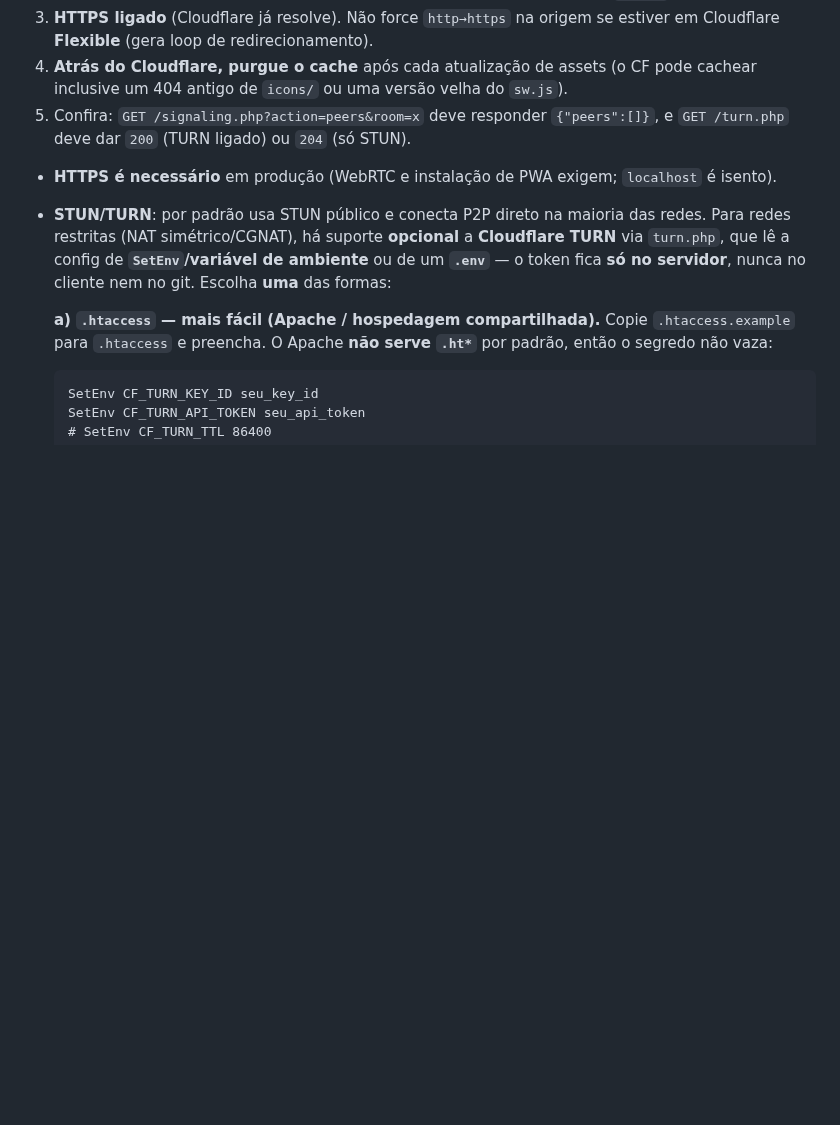
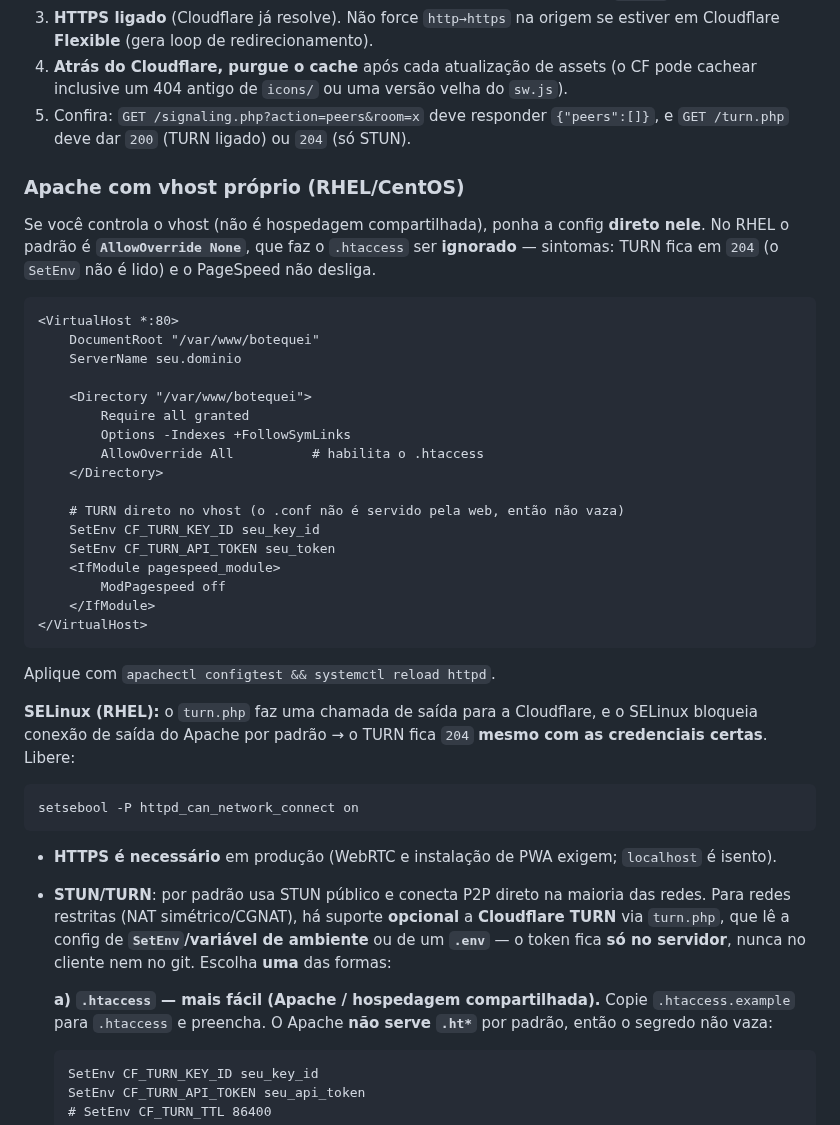
Before and after one commit to antigerme/botequei, a Markdown page: README.md, the part around the change. Drawn GitHub-style; blank space fills up the shorter version.

Commit message:
docs: README — notas de Apache (AllowOverride) e SELinux no deploy
No RHEL o padrao AllowOverride None ignora o .htaccess (TURN fica 204,
PageSpeed nao desliga). Adiciona exemplo de vhost com <Directory>/AllowOverride
+ SetEnv/ModPagespeed no proprio vhost, e o setsebool httpd_can_network_connect
(SELinux bloqueia a saida do turn.php pra Cloudflare por padrao).

Co-Authored-By: Claude Opus 4.8 <noreply@anthropic.com>
Claude-Session: https://claude.ai/code/session_01FYJpvk7ojJ3naVsU1w16Wb

````diff
--- a/README.md
+++ b/README.md
@@ -72,6 +72,38 @@ nos celulares. Um cria a mesa, os outros escaneiam o QR.
 5. Confira: `GET /signaling.php?action=peers&room=x` deve responder `{"peers":[]}`, e
    `GET /turn.php` deve dar `200` (TURN ligado) ou `204` (só STUN).
 
+### Apache com vhost próprio (RHEL/CentOS)
+Se você controla o vhost (não é hospedagem compartilhada), ponha a config **direto nele**.
+No RHEL o padrão é **`AllowOverride None`**, que faz o `.htaccess` ser **ignorado** — sintomas:
+TURN fica em `204` (o `SetEnv` não é lido) e o PageSpeed não desliga.
+
+```apache
+<VirtualHost *:80>
+    DocumentRoot "/var/www/botequei"
+    ServerName seu.dominio
+
+    <Directory "/var/www/botequei">
+        Require all granted
+        Options -Indexes +FollowSymLinks
+        AllowOverride All          # habilita o .htaccess
+    </Directory>
+
+    # TURN direto no vhost (o .conf não é servido pela web, então não vaza)
+    SetEnv CF_TURN_KEY_ID seu_key_id
+    SetEnv CF_TURN_API_TOKEN seu_token
+    <IfModule pagespeed_module>
+        ModPagespeed off
+    </IfModule>
+</VirtualHost>
+```
+Aplique com `apachectl configtest && systemctl reload httpd`.
+
+**SELinux (RHEL):** o `turn.php` faz uma chamada de saída para a Cloudflare, e o SELinux bloqueia
+conexão de saída do Apache por padrão → o TURN fica `204` **mesmo com as credenciais certas**. Libere:
+```bash
+setsebool -P httpd_can_network_connect on
+```
+
 - **HTTPS é necessário** em produção (WebRTC e instalação de PWA exigem; `localhost` é isento).
 - **STUN/TURN**: por padrão usa STUN público e conecta P2P direto na maioria das redes. Para
   redes restritas (NAT simétrico/CGNAT), há suporte **opcional** a **Cloudflare TURN** via
````
